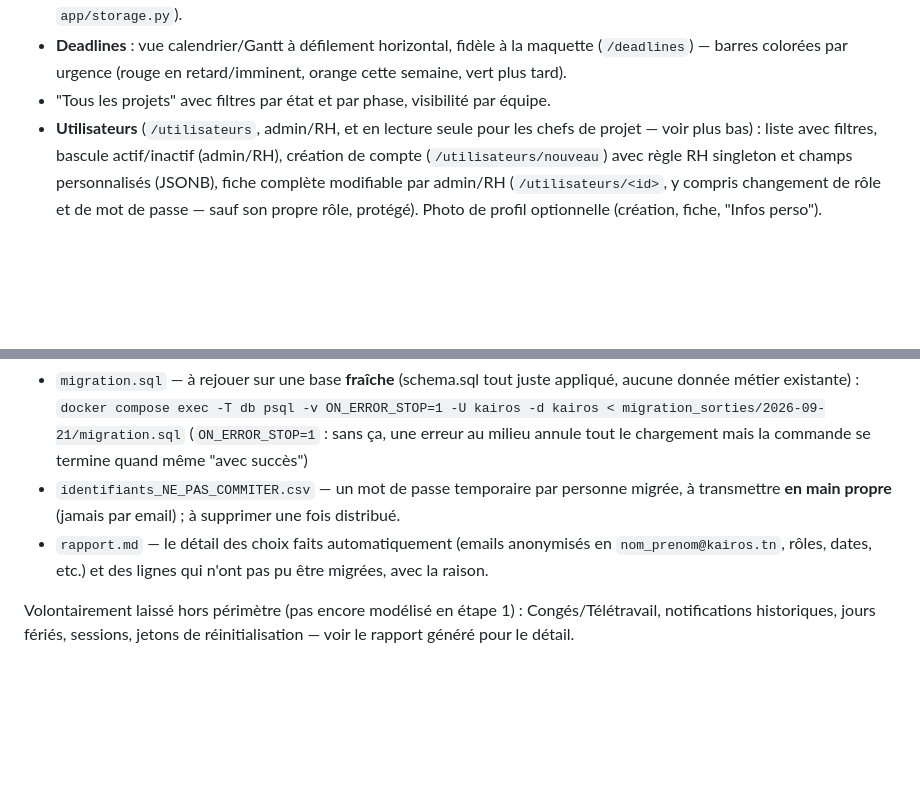
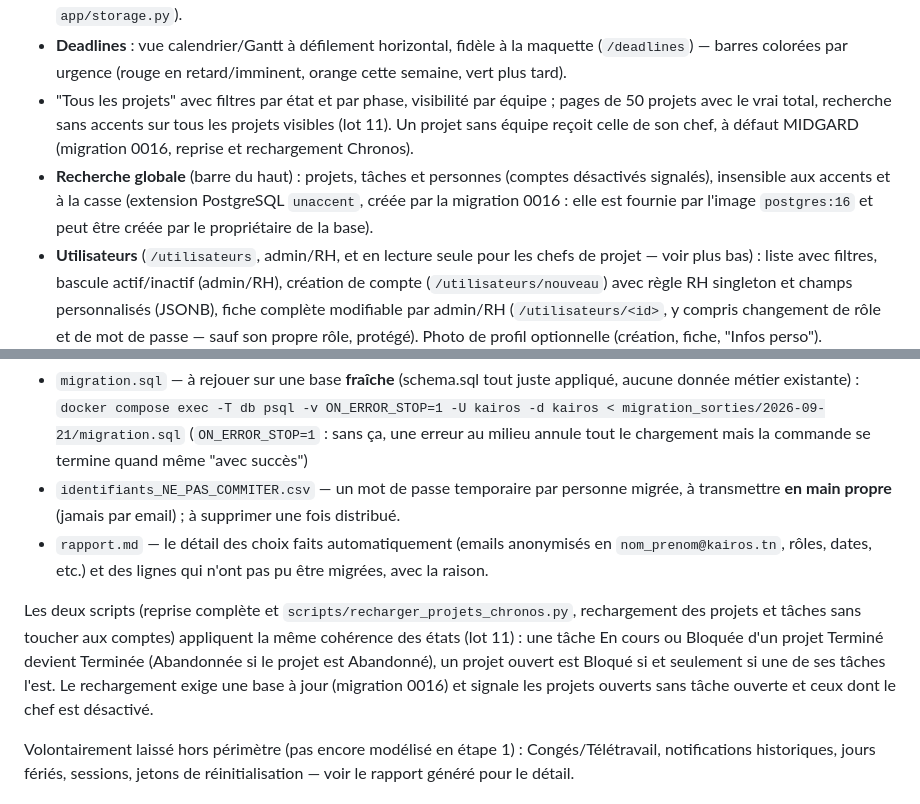
Before and after one commit to FadhelChemmem/Kairos, a Markdown page: README.md, 2 parts joined by grey strips. Drawn GitHub-style; blank space fills up the shorter version.

Commit message:
README : lot 11 (liste paginée, recherche sans accents, cohérence Chronos)
Co-Authored-By: Claude Opus 5.5 <noreply@anthropic.com>
Claude-Session: https://claude.ai/code/session_01T2GxyajzkYUkgQarWruKaU

```diff
--- a/README.md
+++ b/README.md
@@ -37,7 +37,15 @@ Notifications et fil de posts (étape 1, complète). Flask + PostgreSQL
   la maquette (`/deadlines`) — barres colorées par urgence (rouge
   en retard/imminent, orange cette semaine, vert plus tard).
 - "Tous les projets" avec filtres par état et par phase, visibilité par
-  équipe.
+  équipe ; pages de 50 projets avec le vrai total, recherche sans accents
+  sur tous les projets visibles (lot 11). Un projet sans équipe reçoit
+  celle de son chef, à défaut MIDGARD (migration 0016, reprise et
+  rechargement Chronos).
+- **Recherche globale** (barre du haut) : projets, tâches et personnes
+  (comptes désactivés signalés), insensible aux accents et à la casse
+  (extension PostgreSQL `unaccent`, créée par la migration 0016 : elle est
+  fournie par l'image `postgres:16` et peut être créée par le propriétaire
+  de la base).
 - **Utilisateurs** (`/utilisateurs`, admin/RH, et en lecture seule pour
   les chefs de projet — voir plus bas) : liste avec filtres, bascule
   actif/inactif (admin/RH), création de compte (`/utilisateurs/nouveau`)
@@ -328,6 +336,14 @@ git**, voir `.gitignore`) :
   anonymisés en `nom_prenom@kairos.tn`, rôles, dates, etc.) et des
   lignes qui n'ont pas pu être migrées, avec la raison.
 
+Les deux scripts (reprise complète et `scripts/recharger_projets_chronos.py`,
+rechargement des projets et tâches sans toucher aux comptes) appliquent la
+même cohérence des états (lot 11) : une tâche En cours ou Bloquée d'un
+projet Terminé devient Terminée (Abandonnée si le projet est Abandonné), un
+projet ouvert est Bloqué si et seulement si une de ses tâches l'est. Le
+rechargement exige une base à jour (migration 0016) et signale les projets
+ouverts sans tâche ouverte et ceux dont le chef est désactivé.
+
 Volontairement laissé hors périmètre (pas encore modélisé en étape 1) :
 Congés/Télétravail, notifications historiques, jours fériés, sessions,
 jetons de réinitialisation — voir le rapport généré pour le détail.
```
